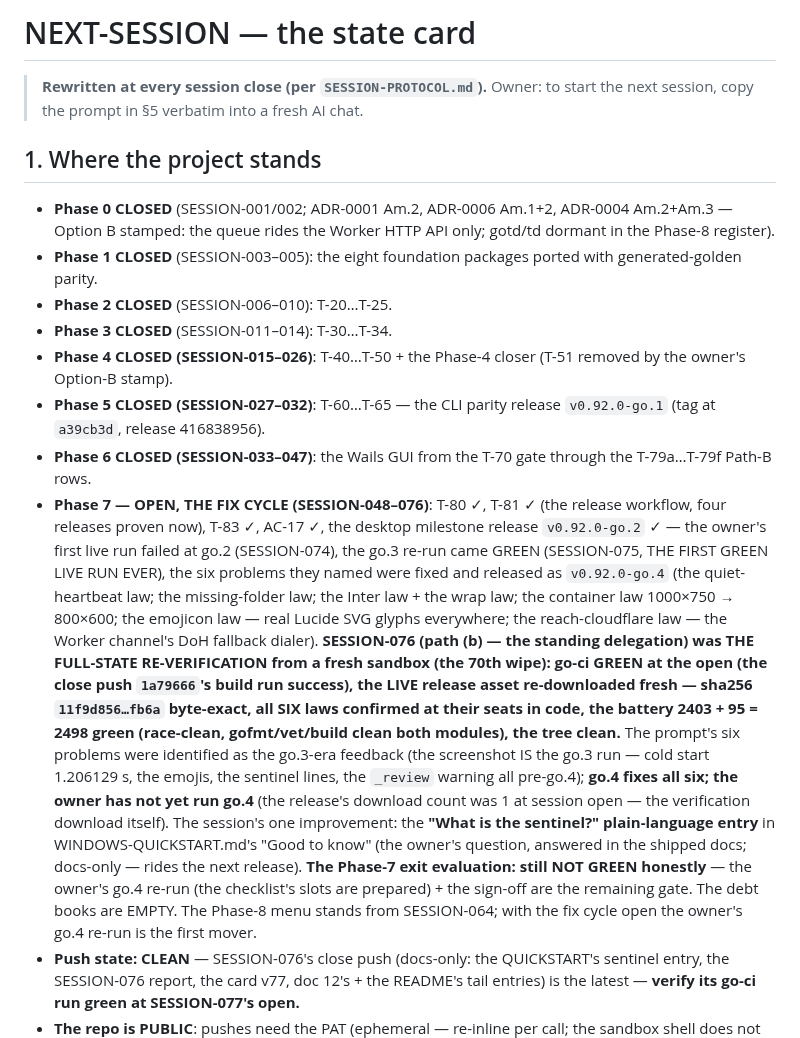
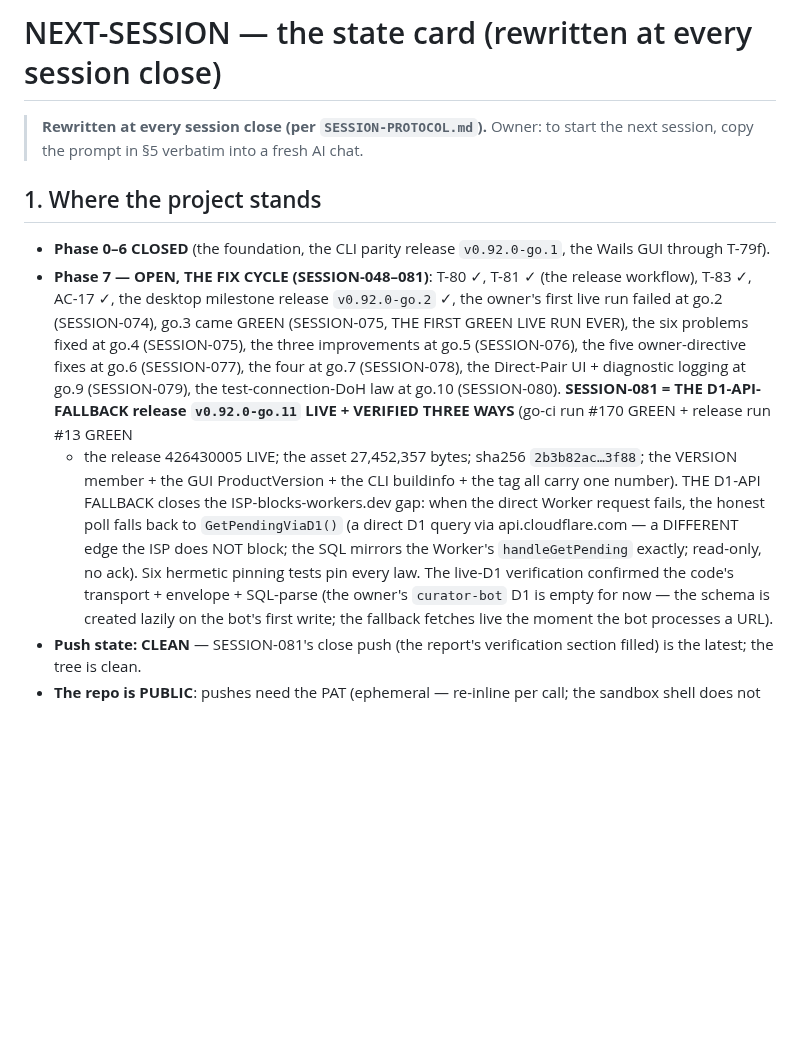
Before and after one commit to assadigit/second-brain-project, a Markdown page: docs/NEXT-SESSION.md, the part around one of its changes. Rendered like a GitHub page; blank space fills up the shorter version.

```diff
--- a/docs/NEXT-SESSION.md
+++ b/docs/NEXT-SESSION.md
@@ -1,58 +1,38 @@
-# NEXT-SESSION — the state card
+# NEXT-SESSION — the state card (rewritten at every session close)
 
 > **Rewritten at every session close (per `SESSION-PROTOCOL.md`).**
 > Owner: to start the next session, copy the prompt in §5 verbatim into a fresh AI chat.
 
 ## 1. Where the project stands
 
-- **Phase 0 CLOSED** (SESSION-001/002; ADR-0001 Am.2, ADR-0006 Am.1+2,
-  ADR-0004 Am.2+Am.3 — Option B stamped: the queue rides the Worker
-  HTTP API only; gotd/td dormant in the Phase-8 register).
-- **Phase 1 CLOSED** (SESSION-003–005): the eight foundation packages
-  ported with generated-golden parity.
-- **Phase 2 CLOSED** (SESSION-006–010): T-20…T-25.
-- **Phase 3 CLOSED** (SESSION-011–014): T-30…T-34.
-- **Phase 4 CLOSED (SESSION-015–026)**: T-40…T-50 + the Phase-4 closer
-  (T-51 removed by the owner's Option-B stamp).
-- **Phase 5 CLOSED (SESSION-027–032)**: T-60…T-65 — the CLI parity
-  release `v0.92.0-go.1` (tag at `a39cb3d`, release 416838956).
-- **Phase 6 CLOSED (SESSION-033–047)**: the Wails GUI from the T-70
-  gate through the T-79a…T-79f Path-B rows.
-- **Phase 7 — OPEN, THE FIX CYCLE (SESSION-048–076)**: T-80 ✓,
-  T-81 ✓ (the release workflow, four releases proven now), T-83 ✓,
-  AC-17 ✓, the desktop milestone release `v0.92.0-go.2` ✓ — the
-  owner's first live run failed at go.2 (SESSION-074), the go.3
-  re-run came GREEN (SESSION-075, THE FIRST GREEN LIVE RUN EVER),
-  the six problems they named were fixed and released as
-  `v0.92.0-go.4` (the quiet-heartbeat law; the missing-folder law;
-  the Inter law + the wrap law; the container law 1000×750 →
-  800×600; the emojicon law — real Lucide SVG glyphs everywhere;
-  the reach-cloudflare law — the Worker channel's DoH fallback
-  dialer). **SESSION-076 (path (b) — the standing delegation) was
-  THE FULL-STATE RE-VERIFICATION from a fresh sandbox (the 70th
-  wipe): go-ci GREEN at the open (the close push `1a79666`'s build
-  run success), the LIVE release asset re-downloaded fresh — sha256
-  `11f9d856…fb6a` byte-exact, all SIX laws confirmed at their seats
-  in code, the battery 2403 + 95 = 2498 green (race-clean,
-  gofmt/vet/build clean both modules), the tree clean.** The
-  prompt's six problems were identified as the go.3-era feedback
-  (the screenshot IS the go.3 run — cold start 1.206129 s, the
-  emojis, the sentinel lines, the `_review` warning all pre-go.4);
-  **go.4 fixes all six; the owner has not yet run go.4** (the
-  release's download count was 1 at session open — the verification
-  download itself). The session's one improvement: the
-  **"What is the sentinel?" plain-language entry** in
-  WINDOWS-QUICKSTART.md's "Good to know" (the owner's question,
-  answered in the shipped docs; docs-only — rides the next
-  release). **The Phase-7 exit evaluation: still NOT GREEN
-  honestly** — the owner's go.4 re-run (the checklist's slots are
-  prepared) + the sign-off are the remaining gate. The debt books
-  are EMPTY. The Phase-8 menu stands from SESSION-064; with the fix
-  cycle open the owner's go.4 re-run is the first mover.
-- **Push state: CLEAN** — SESSION-076's close push (docs-only: the
-  QUICKSTART's sentinel entry, the SESSION-076 report, the card
-  v77, doc 12's + the README's tail entries) is the latest —
-  **verify its go-ci run green at SESSION-077's open.**
+- **Phase 0–6 CLOSED** (the foundation, the CLI parity release
+  `v0.92.0-go.1`, the Wails GUI through T-79f).
+- **Phase 7 — OPEN, THE FIX CYCLE (SESSION-048–081)**: T-80 ✓,
+  T-81 ✓ (the release workflow), T-83 ✓, AC-17 ✓, the desktop
+  milestone release `v0.92.0-go.2` ✓, the owner's first live run
+  failed at go.2 (SESSION-074), go.3 came GREEN (SESSION-075, THE
+  FIRST GREEN LIVE RUN EVER), the six problems fixed at go.4
+  (SESSION-075), the three improvements at go.5 (SESSION-076), the
+  five owner-directive fixes at go.6 (SESSION-077), the four at go.7
+  (SESSION-078), the Direct-Pair UI + diagnostic logging at go.9
+  (SESSION-079), the test-connection-DoH law at go.10 (SESSION-080).
+  **SESSION-081 = THE D1-API-FALLBACK release `v0.92.0-go.11` LIVE +
+  VERIFIED THREE WAYS** (go-ci run #170 GREEN + release run #13 GREEN
+  + the release 426430005 LIVE; the asset 27,452,357 bytes; sha256
+  `2b3b82ac…3f88`; the VERSION member + the GUI ProductVersion +
+  the CLI buildinfo + the tag all carry one number). THE D1-API
+  FALLBACK closes the ISP-blocks-workers.dev gap: when the direct
+  Worker request fails, the honest poll falls back to
+  `GetPendingViaD1()` (a direct D1 query via api.cloudflare.com — a
+  DIFFERENT edge the ISP does NOT block; the SQL mirrors the Worker's
+  `handleGetPending` exactly; read-only, no ack). Six hermetic
+  pinning tests pin every law. The live-D1 verification confirmed the
+  code's transport + envelope + SQL-parse (the owner's `curator-bot`
+  D1 is empty for now — the schema is created lazily on the bot's
+  first write; the fallback fetches live the moment the bot processes
+  a URL).
+- **Push state: CLEAN** — SESSION-081's close push (the report's
+  verification section filled) is the latest; the tree is clean.
 - **The repo is PUBLIC**: pushes need the PAT (ephemeral — re-inline
   per call; the sandbox shell does not carry exports between tool
   calls); Actions minutes are unlimited; the no-secrets law is
```
Also changed, not shown: other parts of docs/NEXT-SESSION.md (+141 -182 lines), docs/sessions/SESSION-081.md (added, +211 -0 lines).
